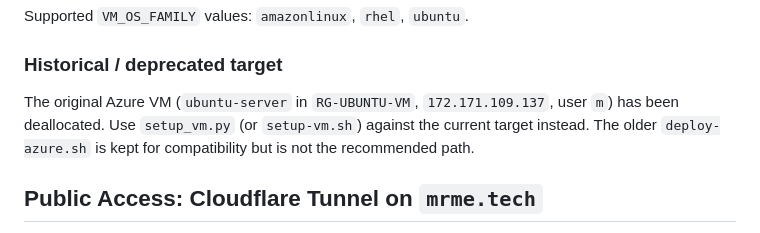
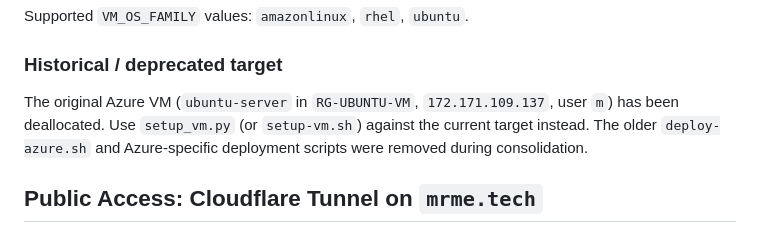
Before and after one commit to mrme000m/ssfx-appwrite, a Markdown page: AGENTS.md, the part around the change. GitHub-like rendering.

Commit message:
final: update AGENTS.md historical note to reflect deleted Azure scripts

```diff
--- a/AGENTS.md
+++ b/AGENTS.md
@@ -183,7 +183,7 @@ Supported `VM_OS_FAMILY` values: `amazonlinux`, `rhel`, `ubuntu`.
 
 ### Historical / deprecated target
 
-The original Azure VM (`ubuntu-server` in `RG-UBUNTU-VM`, `172.171.109.137`, user `m`) has been deallocated. Use `setup_vm.py` (or `setup-vm.sh`) against the current target instead. The older `deploy-azure.sh` is kept for compatibility but is not the recommended path.
+The original Azure VM (`ubuntu-server` in `RG-UBUNTU-VM`, `172.171.109.137`, user `m`) has been deallocated. Use `setup_vm.py` (or `setup-vm.sh`) against the current target instead. The older `deploy-azure.sh` and Azure-specific deployment scripts were removed during consolidation.
 
 ## Public Access: Cloudflare Tunnel on `mrme.tech`
 
```
